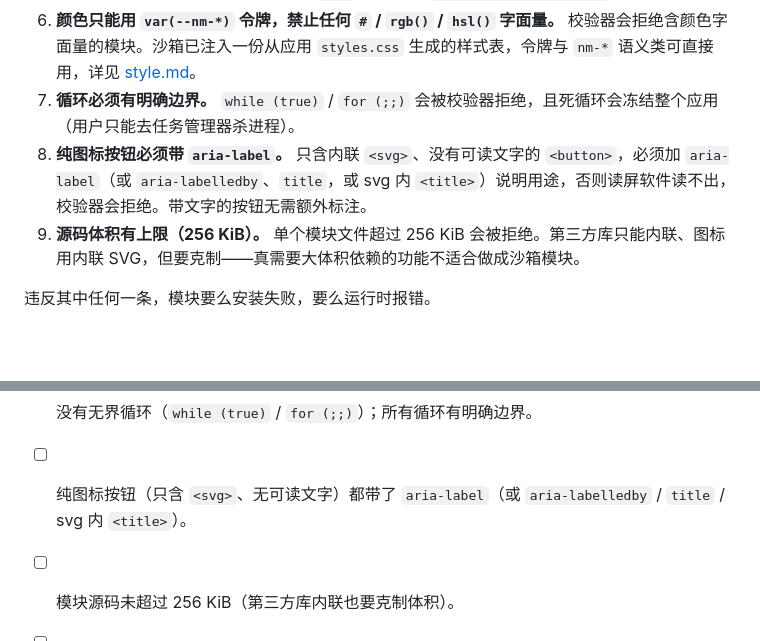
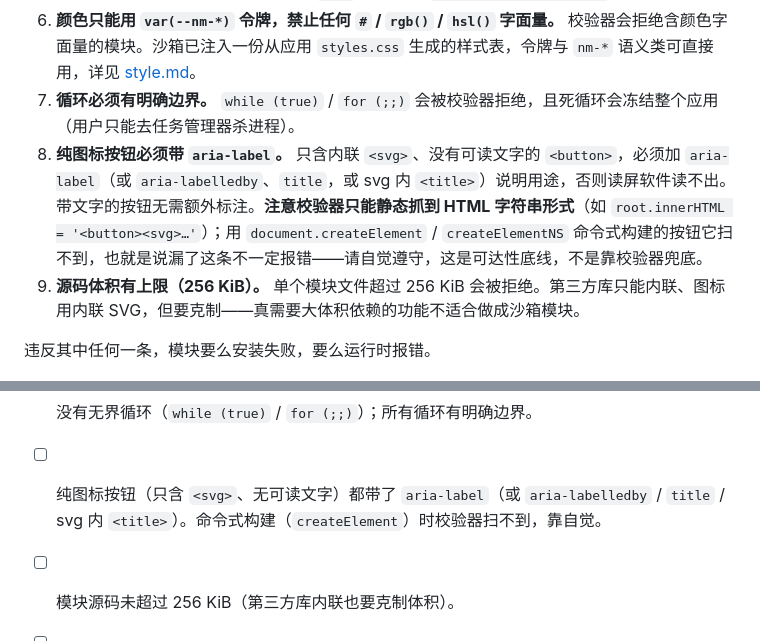
Before and after one commit to greywen/nowly, a Markdown page: docs/custom-modules/SKILL.md, 2 parts joined by grey strips. Rendered like a GitHub page; blank space fills up the shorter version.

```diff
--- a/docs/custom-modules/SKILL.md
+++ b/docs/custom-modules/SKILL.md
@@ -24,7 +24,7 @@ Nowly 的自定义模块是**一个自描述的 `.js` 文件**。用户可以在
 5. **渲染靠手动操作 DOM。** 你拿到一个 `root` 元素，用 `document.createElement` 往里塞节点。
 6. **颜色只能用 `var(--nm-*)` 令牌，禁止任何 `#` / `rgb()` / `hsl()` 字面量。** 校验器会拒绝含颜色字面量的模块。沙箱已注入一份从应用 `styles.css` 生成的样式表，令牌与 `nm-*` 语义类可直接用，详见 [style.md](./style.md)。
 7. **循环必须有明确边界。** `while (true)` / `for (;;)` 会被校验器拒绝，且死循环会冻结整个应用（用户只能去任务管理器杀进程）。
-8. **纯图标按钮必须带 `aria-label`。** 只含内联 `<svg>`、没有可读文字的 `<button>`，必须加 `aria-label`（或 `aria-labelledby`、`title`，或 svg 内 `<title>`）说明用途，否则读屏软件读不出，校验器会拒绝。带文字的按钮无需额外标注。
+8. **纯图标按钮必须带 `aria-label`。** 只含内联 `<svg>`、没有可读文字的 `<button>`，必须加 `aria-label`（或 `aria-labelledby`、`title`，或 svg 内 `<title>`）说明用途，否则读屏软件读不出。带文字的按钮无需额外标注。**注意校验器只能静态抓到 HTML 字符串形式**（如 `root.innerHTML = '<button><svg>…'`）；用 `document.createElement` / `createElementNS` 命令式构建的按钮它扫不到，也就是说漏了这条不一定报错——请自觉遵守，这是可达性底线，不是靠校验器兜底。
 9. **源码体积有上限（256 KiB）。** 单个模块文件超过 256 KiB 会被拒绝。第三方库只能内联、图标用内联 SVG，但要克制——真需要大体积依赖的功能不适合做成沙箱模块。
 
 违反其中任何一条，模块要么安装失败，要么运行时报错。
@@ -345,7 +345,7 @@ Nowly.defineModule(async ({ host, root }) => {
 - [ ] 没有任何 `transition` / `animation` / 动效。
 - [ ] 没有颜色字面量（`#` / `rgb()` / `hsl()`）；颜色一律 `var(--nm-*)` 或套 `nm-*` 类。
 - [ ] 没有无界循环（`while (true)` / `for (;;)`）；所有循环有明确边界。
-- [ ] 纯图标按钮（只含 `<svg>`、无可读文字）都带了 `aria-label`（或 `aria-labelledby` / `title` / svg 内 `<title>`）。
+- [ ] 纯图标按钮（只含 `<svg>`、无可读文字）都带了 `aria-label`（或 `aria-labelledby` / `title` / svg 内 `<title>`）。命令式构建（`createElement`）时校验器扫不到，靠自觉。
 - [ ] 模块源码未超过 256 KiB（第三方库内联也要克制体积）。
 - [ ] 若声明了 `@motion animated`，已用 `host.onVisibilityChange` 在不可见时暂停动画；默认 `static` 模块无任何持续动效。
 - [ ] 圆角、字体、间距对齐第 3 节的令牌。
```
Also changed, not shown: registry/README.md (+1 -1 lines).
